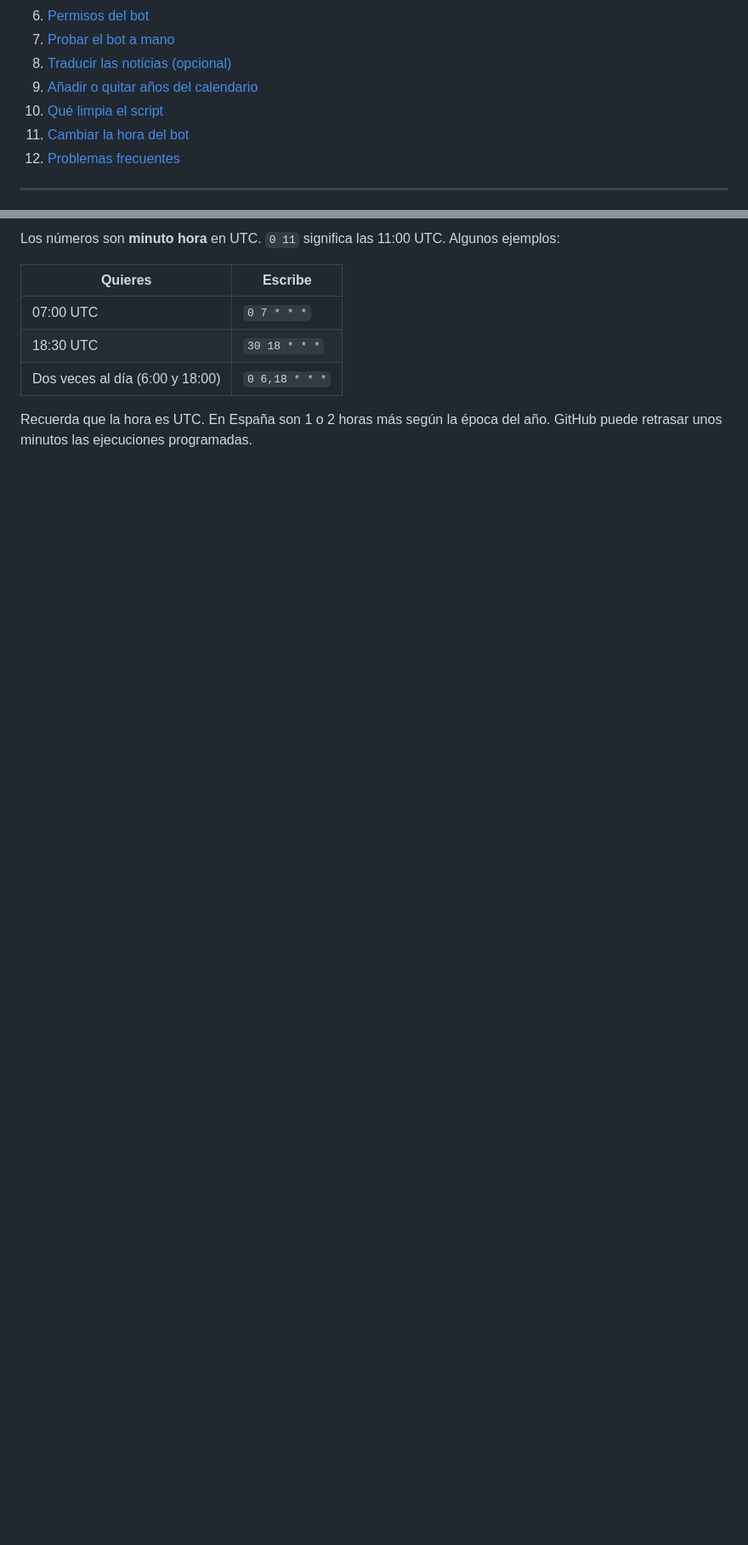
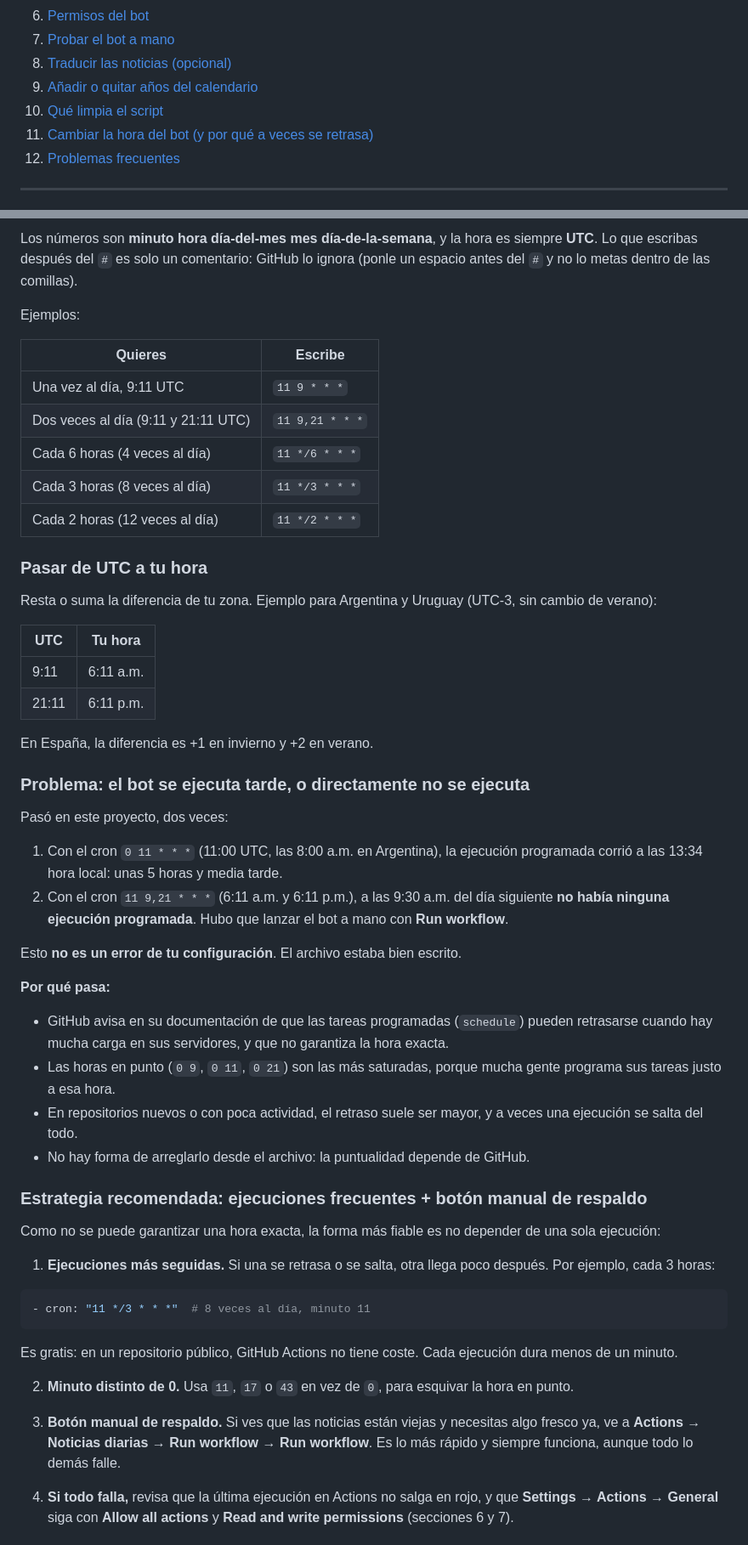
Before and after one commit to Antonio215rcd/The-Lord-of-Fogata, a Markdown page: README.md, 2 parts joined by grey strips. Shown at 85% size. Rendered like a GitHub page; blank space fills up the shorter version.

````diff
--- a/README.md
+++ b/README.md
@@ -18,7 +18,7 @@ Por defecto el calendario cubre **2026–2030**. Más abajo se explica cómo amp
 8. [Traducir las noticias (opcional)](#8-traducir-las-noticias-opcional)
 9. [Añadir o quitar años del calendario](#9-añadir-o-quitar-años-del-calendario)
 10. [Qué limpia el script](#10-qué-limpia-el-script)
-11. [Cambiar la hora del bot](#11-cambiar-la-hora-del-bot)
+11. [Cambiar la hora del bot (y por qué a veces se retrasa)](#11-cambiar-la-hora-del-bot-y-por-qué-a-veces-se-retrasa)
 12. [Problemas frecuentes](#12-problemas-frecuentes)
 
 ---
@@ -275,11 +275,58 @@ En `.github/workflows/noticias.yml` está esta línea:
 ```
 
-Los números son **minuto hora** en UTC. `0 11` significa las 11:00 UTC. Algunos ejemplos:
+Los números son **minuto hora día-del-mes mes día-de-la-semana**, y la hora es siempre **UTC**. Lo que escribas después del `#` es solo un comentario: GitHub lo ignora (ponle un espacio antes del `#` y no lo metas dentro de las comillas).
+
+Ejemplos:
 
 | Quieres | Escribe |
 |---|---|
-| 07:00 UTC | `0 7 * * *` |
-| 18:30 UTC | `30 18 * * *` |
-| Dos veces al día (6:00 y 18:00) | `0 6,18 * * *` |
+| Una vez al día, 9:11 UTC | `11 9 * * *` |
+| Dos veces al día (9:11 y 21:11 UTC) | `11 9,21 * * *` |
+| Cada 6 horas (4 veces al día) | `11 */6 * * *` |
+| Cada 3 horas (8 veces al día) | `11 */3 * * *` |
+| Cada 2 horas (12 veces al día) | `11 */2 * * *` |
 
-Recuerda que la hora es UTC. En España son 1 o 2 horas más según la época del año. GitHub puede retrasar unos minutos las ejecuciones programadas.
+### Pasar de UTC a tu hora
+
+Resta o suma la diferencia de tu zona. Ejemplo para Argentina y Uruguay (UTC-3, sin cambio de verano):
+
+| UTC | Tu hora |
+|---|---|
+| 9:11 | 6:11 a.m. |
+| 21:11 | 6:11 p.m. |
+
+En España, la diferencia es +1 en invierno y +2 en verano.
+
+### Problema: el bot se ejecuta tarde, o directamente no se ejecuta
+
+Pasó en este proyecto, dos veces:
+
+1. Con el cron `0 11 * * *` (11:00 UTC, las 8:00 a.m. en Argentina), la ejecución programada corrió a las 13:34 hora local: unas 5 horas y media tarde.
+2. Con el cron `11 9,21 * * *` (6:11 a.m. y 6:11 p.m.), a las 9:30 a.m. del día siguiente **no había ninguna ejecución programada**. Hubo que lanzar el bot a mano con **Run workflow**.
+
+Esto **no es un error de tu configuración**. El archivo estaba bien escrito.
+
+**Por qué pasa:**
+- GitHub avisa en su documentación de que las tareas programadas (`schedule`) pueden retrasarse cuando hay mucha carga en sus servidores, y que no garantiza la hora exacta.
+- Las horas en punto (`0 9`, `0 11`, `0 21`) son las más saturadas, porque mucha gente programa sus tareas justo a esa hora.
+- En repositorios nuevos o con poca actividad, el retraso suele ser mayor, y a veces una ejecución se salta del todo.
+- No hay forma de arreglarlo desde el archivo: la puntualidad depende de GitHub.
+
+### Estrategia recomendada: ejecuciones frecuentes + botón manual de respaldo
+
+Como no se puede garantizar una hora exacta, la forma más fiable es no depender de una sola ejecución:
+
+1. **Ejecuciones más seguidas.** Si una se retrasa o se salta, otra llega poco después. Por ejemplo, cada 3 horas:
+
+```yaml
+- cron: "11 */3 * * *"  # 8 veces al día, minuto 11
+```
+
+   Es gratis: en un repositorio público, GitHub Actions no tiene coste. Cada ejecución dura menos de un minuto.
+
+2. **Minuto distinto de 0.** Usa `11`, `17` o `43` en vez de `0`, para esquivar la hora en punto.
+
+3. **Botón manual de respaldo.** Si ves que las noticias están viejas y necesitas algo fresco ya, ve a **Actions → Noticias diarias → Run workflow → Run workflow**. Es lo más rápido y siempre funciona, aunque todo lo demás falle.
+
+4. **Si todo falla,** revisa que la última ejecución en Actions no salga en rojo, y que **Settings → Actions → General** siga con **Allow all actions** y **Read and write permissions** (secciones 6 y 7).
+
````
Also changed, not shown: other parts of README.md (+36 -3 lines).
